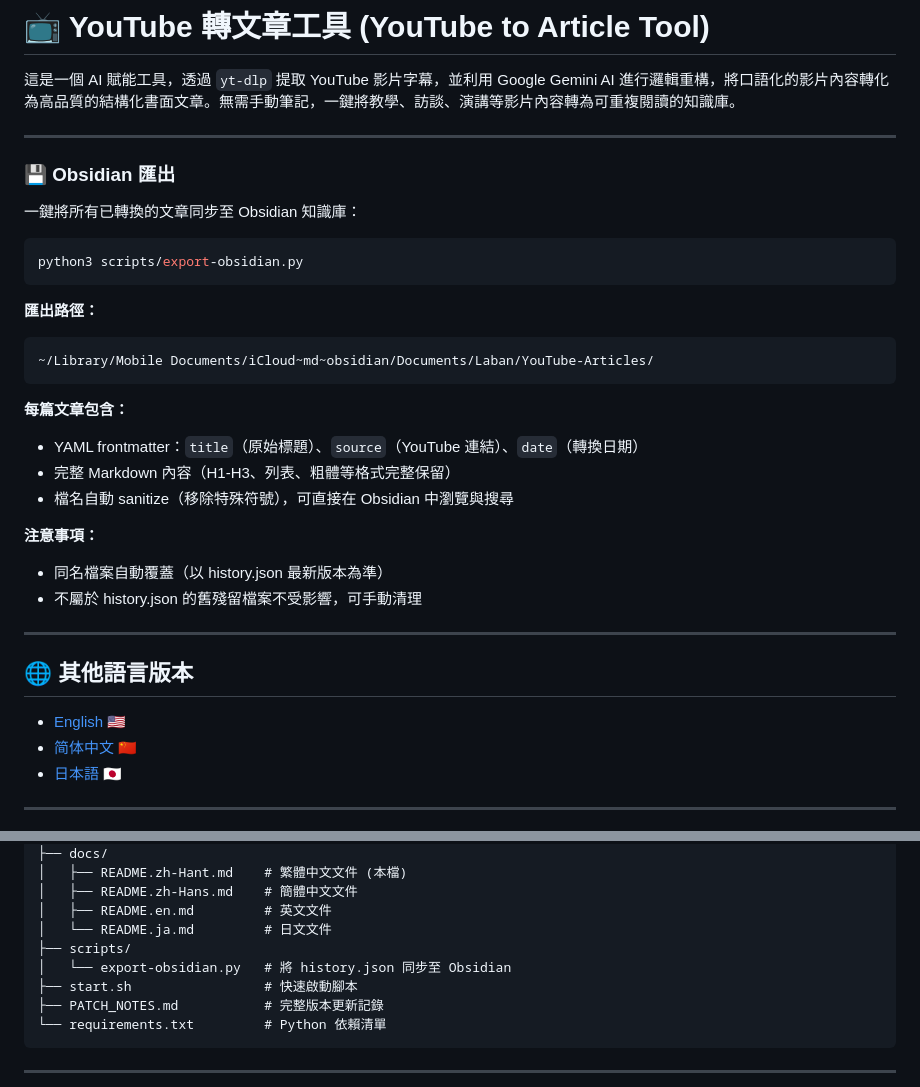
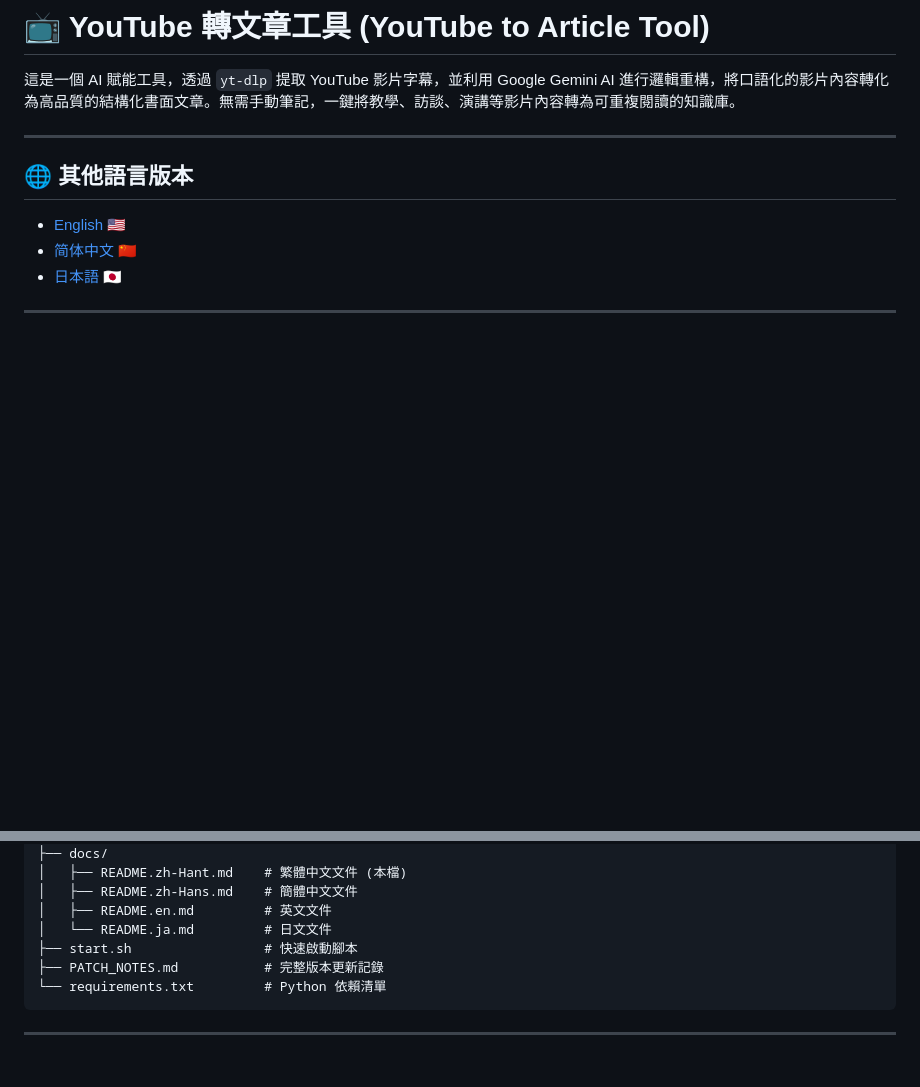
Before and after one commit to lunkerchen/youtube-article-tool, a Markdown page: docs/README.zh-Hant.md, 2 parts joined by grey strips. GitHub-like rendering; blank space fills up the shorter version.

````diff
--- a/docs/README.zh-Hant.md
+++ b/docs/README.zh-Hant.md
@@ -1,30 +1,6 @@
 # 📺 YouTube 轉文章工具 (YouTube to Article Tool)
 
 這是一個 AI 賦能工具，透過 `yt-dlp` 提取 YouTube 影片字幕，並利用 Google Gemini AI 進行邏輯重構，將口語化的影片內容轉化為高品質的結構化書面文章。無需手動筆記，一鍵將教學、訪談、演講等影片內容轉為可重複閱讀的知識庫。
-
----
-
-### 💾 Obsidian 匯出
-
-一鍵將所有已轉換的文章同步至 Obsidian 知識庫：
-
-```bash
-python3 scripts/export-obsidian.py
-```
-
-**匯出路徑：**
-```
-~/Library/Mobile Documents/iCloud~md~obsidian/Documents/Laban/YouTube-Articles/
-```
-
-**每篇文章包含：**
-- YAML frontmatter：`title`（原始標題）、`source`（YouTube 連結）、`date`（轉換日期）
-- 完整 Markdown 內容（H1-H3、列表、粗體等格式完整保留）
-- 檔名自動 sanitize（移除特殊符號），可直接在 Obsidian 中瀏覽與搜尋
-
-**注意事項：**
-- 同名檔案自動覆蓋（以 history.json 最新版本為準）
-- 不屬於 history.json 的舊殘留檔案不受影響，可手動清理
 
 ---
 
@@ -264,8 +240,6 @@ youtube-article-tool/
 │   ├── README.zh-Hans.md    # 簡體中文文件
 │   ├── README.en.md         # 英文文件
 │   └── README.ja.md         # 日文文件
-├── scripts/
-│   └── export-obsidian.py   # 將 history.json 同步至 Obsidian
 ├── start.sh                 # 快速啟動腳本
 ├── PATCH_NOTES.md           # 完整版本更新記錄
 └── requirements.txt         # Python 依賴清單
````
Also changed, not shown: README.md (+1 -11 lines), docs/README.en.md (+0 -26 lines).
